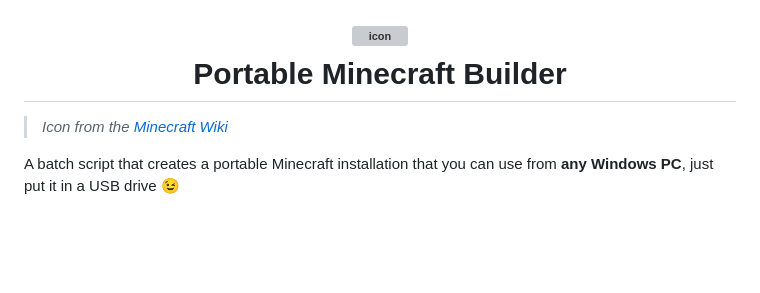
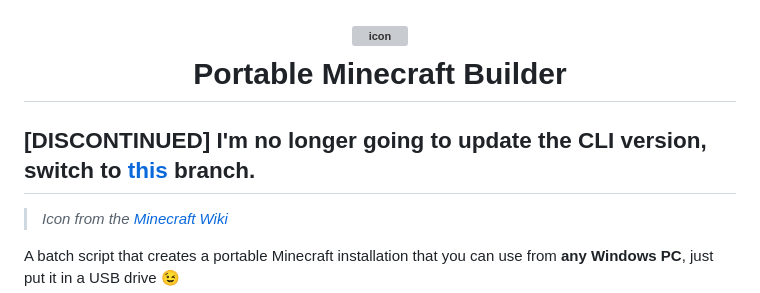
Before and after one commit to madkarmaa/portable-minecraft-builder, a Markdown page: README.md, the part around the change. Drawn GitHub-style; blank space fills up the shorter version; grey boxes are pictures that could not be loaded.

```diff
--- a/README.md
+++ b/README.md
@@ -2,6 +2,8 @@
   <img src="https://static.wikia.nocookie.net/minecraft_gamepedia/images/1/12/Minecraft_Launcher_MS_Icon.png" alt="icon" style="width: 65px; height: 65px"><br>
   Portable Minecraft Builder
 </h1>
+
+## [DISCONTINUED] I'm no longer going to update the CLI version, switch to [this](https://github.com/madkarmaa/portable-minecraft-builder/tree/gui) branch.
 
 > _Icon from the [Minecraft Wiki](https://minecraft.fandom.com/wiki/Minecraft_Launcher?file=Minecraft_Launcher_MS_Icon.png)_
 
```
